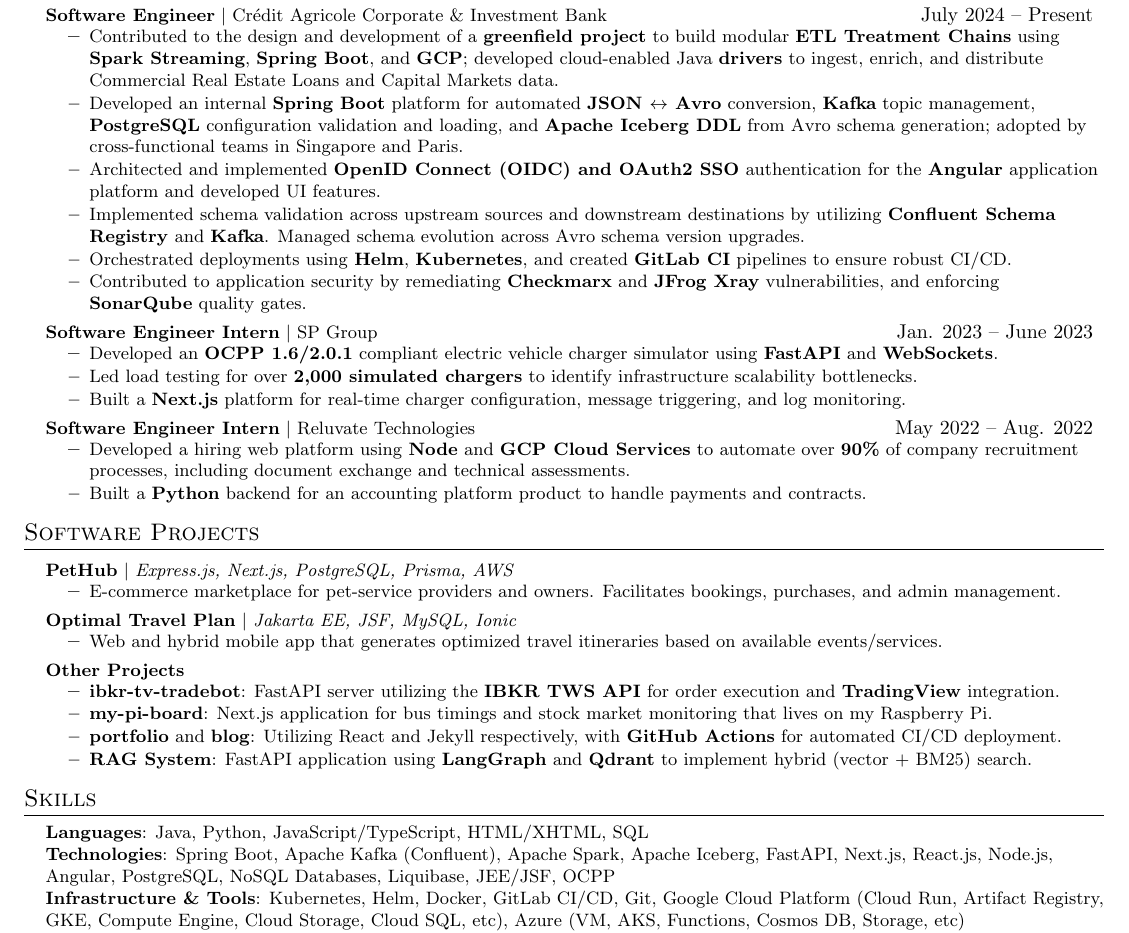
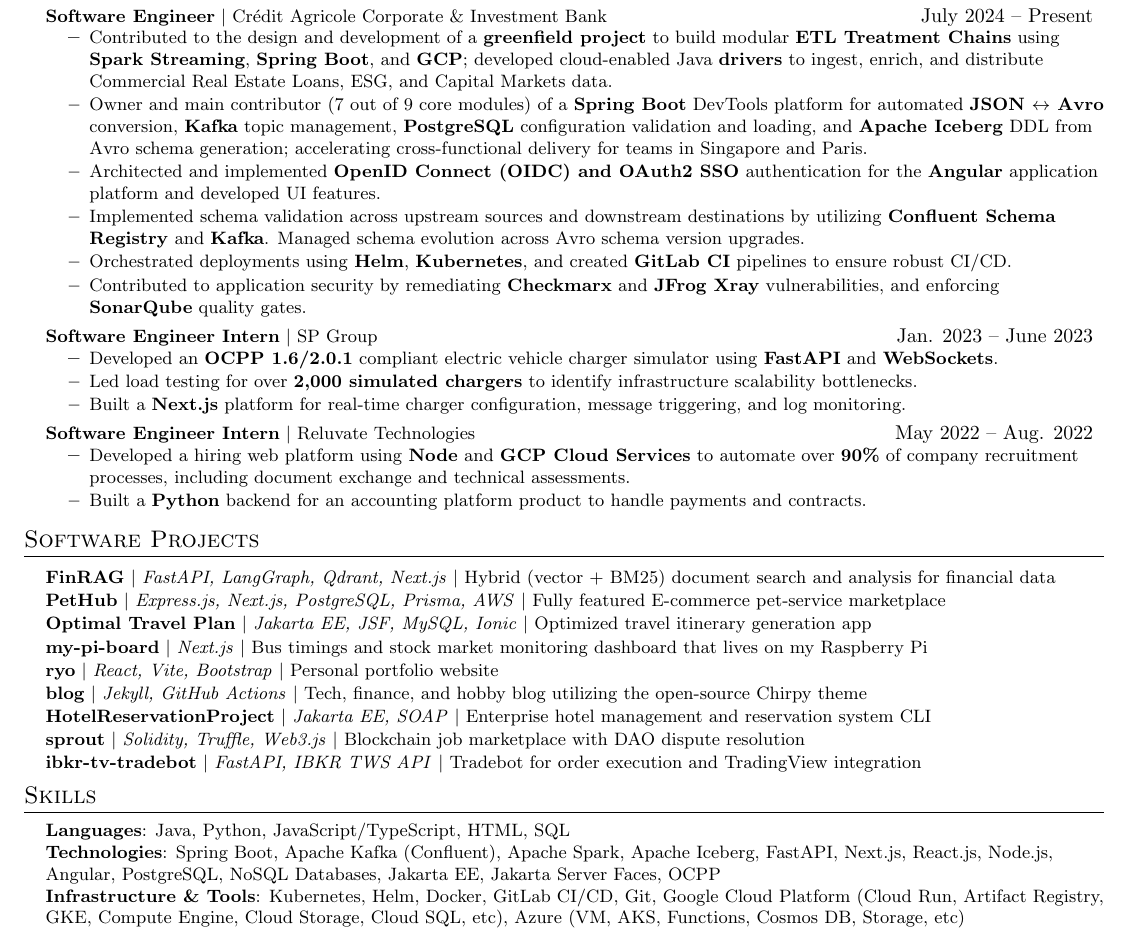
Before and after one commit to ryo-wijaya/resume, a LaTeX CV (resume.tex): part of the page, cut so that both start at the same text. Compiled offline with pdfLaTeX.

Commit message:
Update Resume V2

```diff
--- a/resume.tex
+++ b/resume.tex
@@ -106,8 +106,8 @@
 \resumeProjectHeading
       {\textbf{Software Engineer} $|$ \textnormal{Crédit Agricole Corporate \& Investment Bank}}{July 2024 -- Present}
       \resumeItemListStart
-        \resumeItem{Contributed to the design and development of a \textbf{greenfield project} to build modular \textbf{ETL Treatment Chains} using \textbf{Spark Streaming}, \textbf{Spring Boot}, and \textbf{GCP}; developed cloud-enabled Java \textbf{drivers} to ingest, enrich, and distribute Commercial Real Estate Loans and Capital Markets data.}
-        \resumeItem{Developed an internal \textbf{Spring Boot} platform for automated \textbf{JSON $\leftrightarrow$ Avro} conversion, \textbf{Kafka} topic management, \textbf{PostgreSQL} configuration validation and loading, and \textbf{Apache Iceberg DDL} from Avro schema generation; adopted by cross-functional teams in Singapore and Paris.}
+        \resumeItem{Contributed to the design and development of a \textbf{greenfield project} to build modular \textbf{ETL Treatment Chains} using \textbf{Spark Streaming}, \textbf{Spring Boot}, and \textbf{GCP}; developed cloud-enabled Java \textbf{drivers} to ingest, enrich, and distribute Commercial Real Estate Loans, ESG, and Capital Markets data.}
+        \resumeItem{Owner and main contributor (7 out of 9 core modules) of a \textbf{Spring Boot} DevTools platform for automated \textbf{JSON $\leftrightarrow$ Avro} conversion, \textbf{Kafka} topic management, \textbf{PostgreSQL} configuration validation and loading, and \textbf{Apache Iceberg} DDL from Avro schema generation; accelerating cross-functional delivery for teams in Singapore and Paris.}
         \resumeItem{Architected and implemented \textbf{OpenID Connect (OIDC) and OAuth2 SSO} authentication for the \textbf{Angular} application platform and developed UI features.}
         \resumeItem{Implemented schema validation across upstream sources and downstream destinations by utilizing \textbf{Confluent Schema Registry} and \textbf{Kafka}. Managed schema evolution across Avro schema version upgrades.}
         \resumeItem{Orchestrated deployments using \textbf{Helm}, \textbf{Kubernetes}, and created \textbf{GitLab CI} pipelines to ensure robust CI/CD.}
@@ -136,33 +136,38 @@
 \section{Software Projects}
     \resumeSubHeadingListStart
       \resumeProjectHeading
-          {\href{https://github.com/IS4103-PetHub/PetHub-FE}{\textbf{PetHub}} $|$ \emph{Express.js, Next.js, PostgreSQL, Prisma, AWS}}{}
-          \resumeItemListStart
-            \resumeItem{E-commerce marketplace for pet-service providers and owners. Facilitates bookings, purchases, and admin management.}
-          \resumeItemListEnd
+          {\textbf{FinRAG} $|$ \emph{FastAPI, LangGraph, Qdrant, Next.js} $|$ Hybrid (vector + BM25) document search and analysis for financial data}{}
 
       \resumeProjectHeading
-          {\href{https://github.com/ryo-wijaya/Optimal-Travel-Plan}{\textbf{Optimal Travel Plan}} $|$ \emph{Jakarta EE, JSF, MySQL, Ionic}}{}
-          \resumeItemListStart
-            \resumeItem{Web and hybrid mobile app that generates optimized travel itineraries based on available events/services.}
-          \resumeItemListEnd
+          {\href{https://github.com/IS4103-PetHub/PetHub-FE}{\textbf{PetHub}} $|$ \emph{Express.js, Next.js, PostgreSQL, Prisma, AWS} $|$ Fully featured E-commerce pet-service marketplace}{}
 
       \resumeProjectHeading
-          {\textbf{Other Projects}}{}
-          \resumeItemListStart
-            \resumeItem{\href{https://github.com/ryo-wijaya/ibkr-tv-tradebot}{\textbf{ibkr-tv-tradebot}}: FastAPI server utilizing the \textbf{IBKR TWS API} for order execution and \textbf{TradingView} integration.}
-            \resumeItem{\href{https://github.com/ryo-wijaya/my-pi-board}{\textbf{my-pi-board}}: Next.js application for bus timings and stock market monitoring that lives on my Raspberry Pi.}
-            \resumeItem{\href{https://ryo-wijaya.me}{\textbf{portfolio}} and \href{https://blog.ryo-wijaya.me}{\textbf{blog}}: Utilizing React and Jekyll respectively, with \textbf{GitHub Actions} for automated CI/CD deployment.}
-            \resumeItem{\textbf{RAG System}: FastAPI application using \textbf{LangGraph} and \textbf{Qdrant} to implement hybrid (vector + BM25) search.}
-          \resumeItemListEnd
+          {\href{https://github.com/ryo-wijaya/Optimal-Travel-Plan}{\textbf{Optimal Travel Plan}} $|$ \emph{Jakarta EE, JSF, MySQL, Ionic} $|$ Optimized travel itinerary generation app}{}
+
+      \resumeProjectHeading
+          {\href{https://github.com/ryo-wijaya/my-pi-board}{\textbf{my-pi-board}} $|$ \emph{Next.js} $|$ Bus timings and stock market monitoring dashboard that lives on my Raspberry Pi}{}
+
+      \resumeProjectHeading
+          {\href{https://ryo-wijaya.me}{\textbf{ryo}} $|$ \emph{React, Vite, Bootstrap} $|$ Personal portfolio website}{}
+
+      \resumeProjectHeading
+          {\href{https://blog.ryo-wijaya.me}{\textbf{blog}} $|$ \emph{Jekyll, GitHub Actions} $|$ Tech, finance, and hobby blog utilizing the open-source Chirpy theme}{}
+
+      \resumeProjectHeading
+          {\href{https://github.com/ryo-wijaya/HotelReservationProject}{\textbf{HotelReservationProject}} $|$ \emph{Jakarta EE, SOAP} $|$ Enterprise hotel management and reservation system CLI}{}
+
+      \resumeProjectHeading
+          {\href{https://github.com/ryo-wijaya/sprout}{\textbf{sprout}} $|$ \emph{Solidity, Truffle, Web3.js} $|$ Blockchain job marketplace with DAO dispute resolution}{}
+
+      \resumeProjectHeading
+          {\href{https://github.com/ryo-wijaya/ibkr-tv-tradebot}{\textbf{ibkr-tv-tradebot}} $|$ \emph{FastAPI, IBKR TWS API} $|$ Tradebot for order execution and TradingView integration}{}
     \resumeSubHeadingListEnd
-
 %-----------PROGRAMMING SKILLS-----------
 \section{Skills}
  \begin{itemize}[leftmargin=0.15in, label={}]
     \small{\item{
-     \textbf{Languages}{: Java, Python, JavaScript/TypeScript, HTML/XHTML, SQL} \\
-     \textbf{Technologies}{: Spring Boot, Apache Kafka (Confluent), Apache Spark, Apache Iceberg, FastAPI, Next.js, React.js, Node.js, Angular, PostgreSQL, NoSQL Databases, Liquibase, JEE/JSF, OCPP} \\
+     \textbf{Languages}{: Java, Python, JavaScript/TypeScript, HTML, SQL} \\
+     \textbf{Technologies}{: Spring Boot, Apache Kafka (Confluent), Apache Spark, Apache Iceberg, FastAPI, Next.js, React.js, Node.js, Angular, PostgreSQL, NoSQL Databases, Jakarta EE, Jakarta Server Faces, OCPP} \\
      \textbf{Infrastructure \& Tools}{: Kubernetes, Helm, Docker, GitLab CI/CD, Git, Google Cloud Platform (Cloud Run, Artifact Registry, GKE, Compute Engine, Cloud Storage, Cloud SQL, etc), Azure (VM, AKS, Functions, Cosmos DB, Storage, etc)} \\
      \textbf{AI Engineering}{: RAG, LangGraph, LangChain, Qdrant, Ollama} \\
      \textbf{Interests}{: Electric Guitar, Piano, Drums, Music Production} \\
```
Also changed, not shown: Ryo_Wijaya_Resume.pdf.
